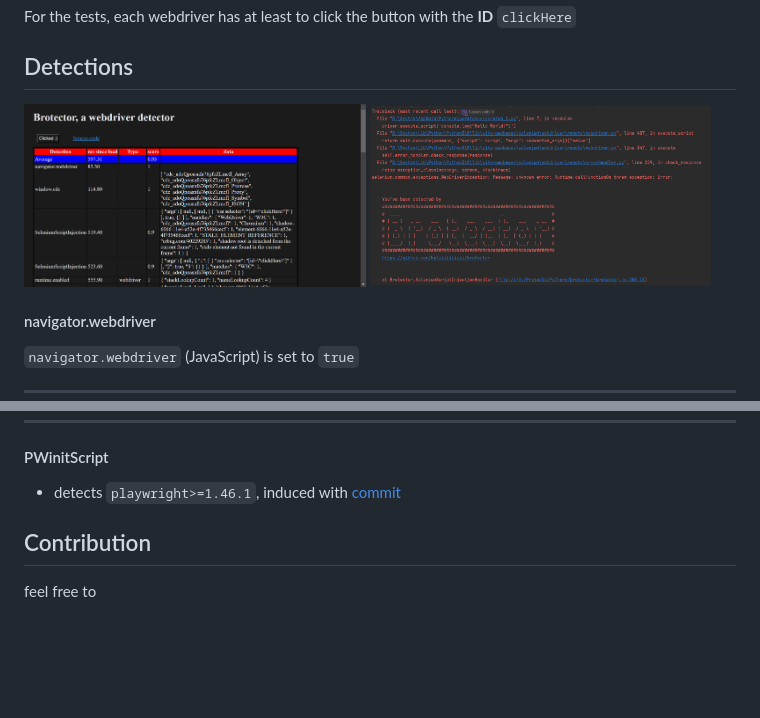
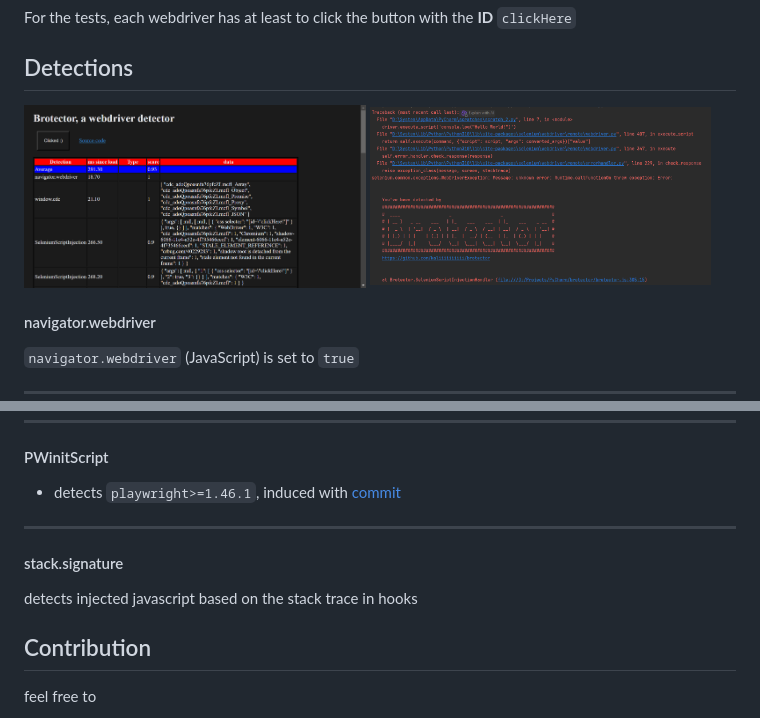
Before and after one commit to kaliiiiiiiiii/brotector, a Markdown page: README.md, 2 parts joined by grey strips. GitHub-like rendering; pictures changed too: assets/example_screenshot_headless.png; blank space fills up the shorter version.

Commit message:
add puppeteer & pyppeteer specific detections

```diff
--- a/README.md
+++ b/README.md
@@ -76,6 +76,10 @@ see [`Event.isTrusted`](https://developer.mozilla.org/en-US/docs/Web/API/Event/i
 #### PWinitScript
 - detects `playwright>=1.46.1`, induced with [commit](https://github.com/microsoft/playwright/commit/c9e673c6dca746384338ab6bb0cf63c7e7caa9b2#diff-087773eea292da9db5a3f27de8f1a2940cdb895383ad750c3cd8e01772a35b40R909-R924)
 
+----
+#### stack.signature
+detects injected javascript based on the stack trace in hooks
+
 ## Contribution
 feel free to
 - open `[feature request]`s for driver detections
```
Also changed, not shown: 2 other files.
